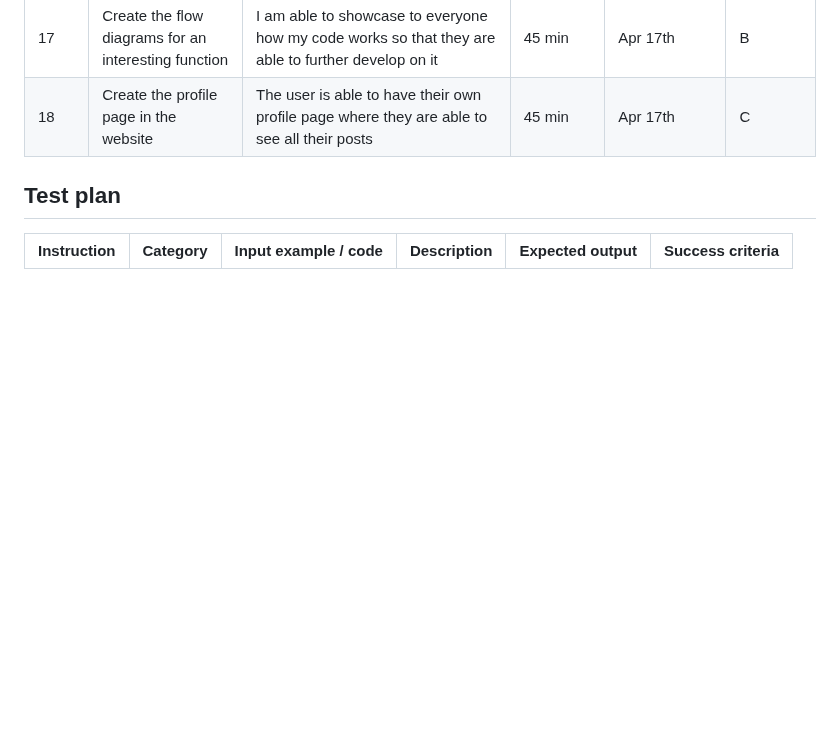
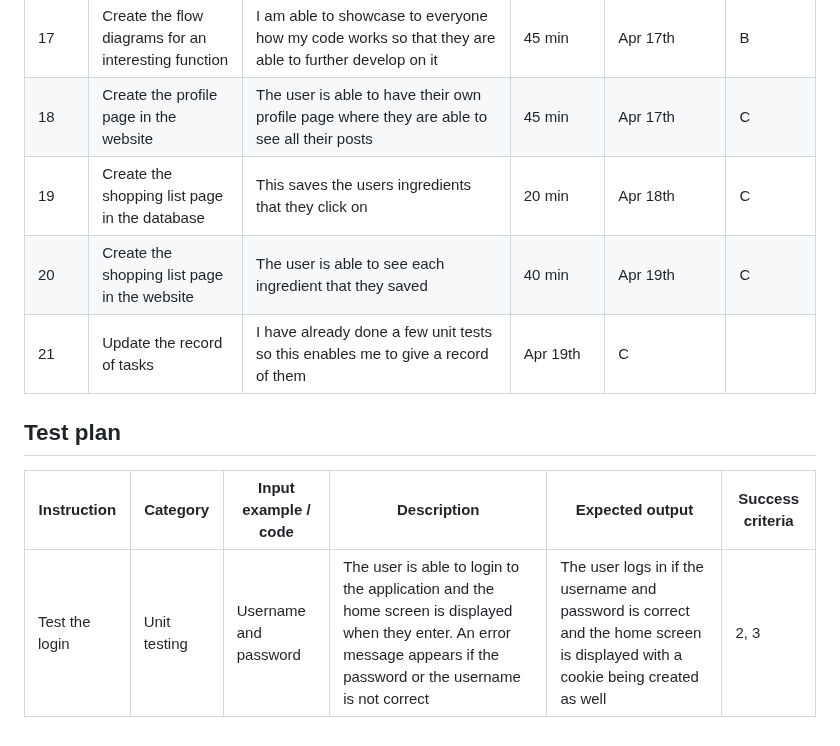
Before and after one commit to KaiFig/Unit_4, a Markdown page: Project/read_me.md, the part around the change. GitHub-like rendering; blank space fills up the shorter version.

```diff
--- a/Project/read_me.md
+++ b/Project/read_me.md
@@ -72,9 +72,14 @@ I will to design and make a web based social media site for a client who is a hi
 |16     | Create the search bar   | It enables the user to search the database for a recipe with a specific ingredient so that they can base their recipes on what they have | 45 min   | Apr 17th  | C |
 |17     | Create the flow diagrams for an interesting function  | I am able to showcase to everyone how my code works so that they are able to further develop on it  | 45 min  | Apr 17th | B |
 |18     | Create the profile page in the website   | The user is able to have their own profile page where they are able to see all their posts   | 45 min  | Apr 17th  | C |
+|19     | Create the shopping list page in the database | This saves the users ingredients that they click on   | 20 min  | Apr 18th  | C |
+|20     | Create the shopping list page in the website  | The user is able to see each ingredient that they saved   | 40 min  | Apr 19th  | C  |
+|21     | Update the record of tasks    | I have already done a few unit tests so this enables me to give a record of them  | Apr 19th  | C   |
+
 
 
 ## Test plan
 
 | Instruction                        | Category     | Input example / code                               | Description                                                                                                        | Expected output                                                         | Success criteria |
 |------------------------------------|--------------|----------------------------------------------------|--------------------------------------------------------------------------------------------------------------------|-------------------------------------------------------------------------|------------------|
+|Test the login   | Unit testing  | Username and password   | The user is able to login to the application and the home screen is displayed when they enter. An error message appears if the password or the username is not correct  | The user logs in if the username and password is correct and the home screen is displayed with a cookie being created as well   |2, 3 |
```
